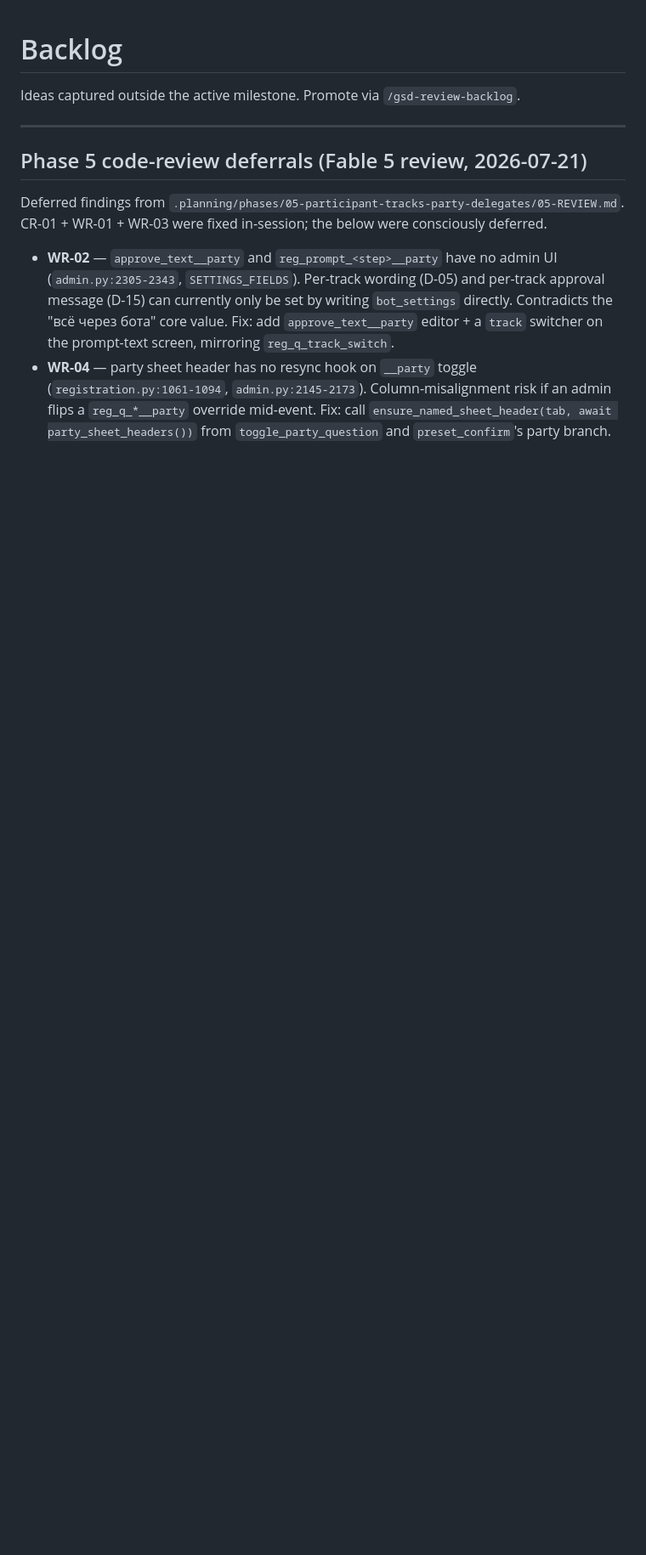
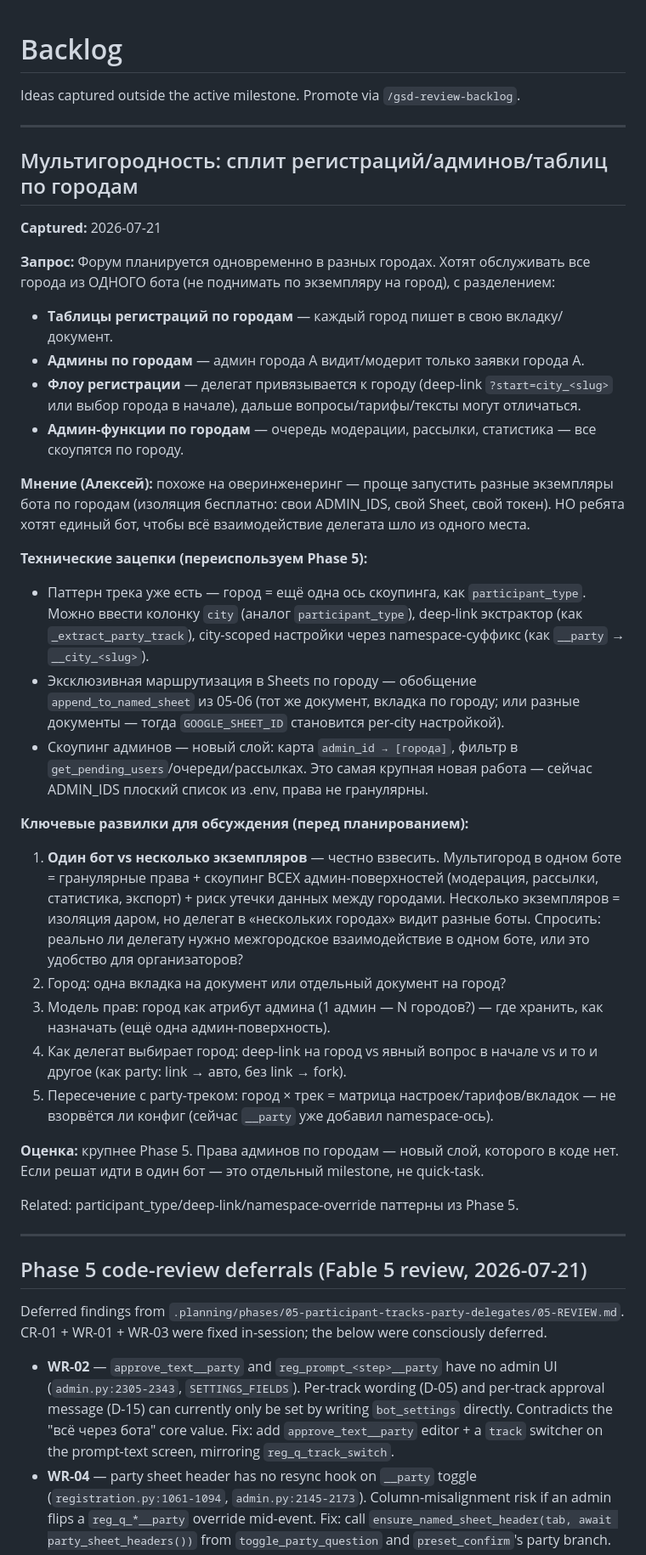
Before and after one commit to qleafye/AIESEC_event_bot, a Markdown page: .planning/backlog.md, the part around the change. Shown at 85% size. Rendered like a GitHub page; blank space fills up the shorter version.

Commit message:
docs: party flow guide for testers + multi-city backlog idea
Co-Authored-By: Claude Opus 4.8 <noreply@anthropic.com>

```diff
--- a/.planning/backlog.md
+++ b/.planning/backlog.md
@@ -1,6 +1,57 @@
 # Backlog
 
 Ideas captured outside the active milestone. Promote via `/gsd-review-backlog`.
+
+---
+
+## Мультигородность: сплит регистраций/админов/таблиц по городам
+
+**Captured:** 2026-07-21
+
+**Запрос:** Форум планируется одновременно в разных городах. Хотят обслуживать
+все города из ОДНОГО бота (не поднимать по экземпляру на город), с разделением:
+- **Таблицы регистраций по городам** — каждый город пишет в свою вкладку/документ.
+- **Админы по городам** — админ города A видит/модерит только заявки города A.
+- **Флоу регистрации** — делегат привязывается к городу (deep-link `?start=city_<slug>`
+  или выбор города в начале), дальше вопросы/тарифы/тексты могут отличаться.
+- **Админ-функции по городам** — очередь модерации, рассылки, статистика — все
+  скоупятся по городу.
+
+**Мнение (Алексей):** похоже на оверинженеринг — проще запустить разные экземпляры
+бота по городам (изоляция бесплатно: свои ADMIN_IDS, свой Sheet, свой токен).
+НО ребята хотят единый бот, чтобы всё взаимодействие делегата шло из одного места.
+
+**Технические зацепки (переиспользуем Phase 5):**
+- Паттерн трека уже есть — город = ещё одна ось скоупинга, как `participant_type`.
+  Можно ввести колонку `city` (аналог `participant_type`), deep-link экстрактор
+  (как `_extract_party_track`), city-scoped настройки через namespace-суффикс
+  (как `__party` → `__city_<slug>`).
+- Эксклюзивная маршрутизация в Sheets по городу — обобщение
+  `append_to_named_sheet` из 05-06 (тот же документ, вкладка по городу; или
+  разные документы — тогда `GOOGLE_SHEET_ID` становится per-city настройкой).
+- Скоупинг админов — новый слой: карта `admin_id → [города]`, фильтр в
+  `get_pending_users`/очереди/рассылках. Это самая крупная новая работа —
+  сейчас ADMIN_IDS плоский список из .env, права не гранулярны.
+
+**Ключевые развилки для обсуждения (перед планированием):**
+1. **Один бот vs несколько экземпляров** — честно взвесить. Мультигород в одном
+   боте = гранулярные права + скоупинг ВСЕХ админ-поверхностей (модерация,
+   рассылки, статистика, экспорт) + риск утечки данных между городами. Несколько
+   экземпляров = изоляция даром, но делегат в «нескольких городах» видит разные
+   боты. Спросить: реально ли делегату нужно межгородское взаимодействие в одном
+   боте, или это удобство для организаторов?
+2. Город: одна вкладка на документ или отдельный документ на город?
+3. Модель прав: город как атрибут админа (1 админ — N городов?) — где хранить,
+   как назначать (ещё одна админ-поверхность).
+4. Как делегат выбирает город: deep-link на город vs явный вопрос в начале vs
+   и то и другое (как party: link → авто, без link → fork).
+5. Пересечение с party-треком: город × трек = матрица настроек/тарифов/вкладок —
+   не взорвётся ли конфиг (сейчас `__party` уже добавил namespace-ось).
+
+**Оценка:** крупнее Phase 5. Права админов по городам — новый слой, которого в
+коде нет. Если решат идти в один бот — это отдельный milestone, не quick-task.
+
+Related: participant_type/deep-link/namespace-override паттерны из Phase 5.
 
 ---
 
```
Also changed, not shown: docs/party-flow-guide.md (added, +89 -0 lines).
